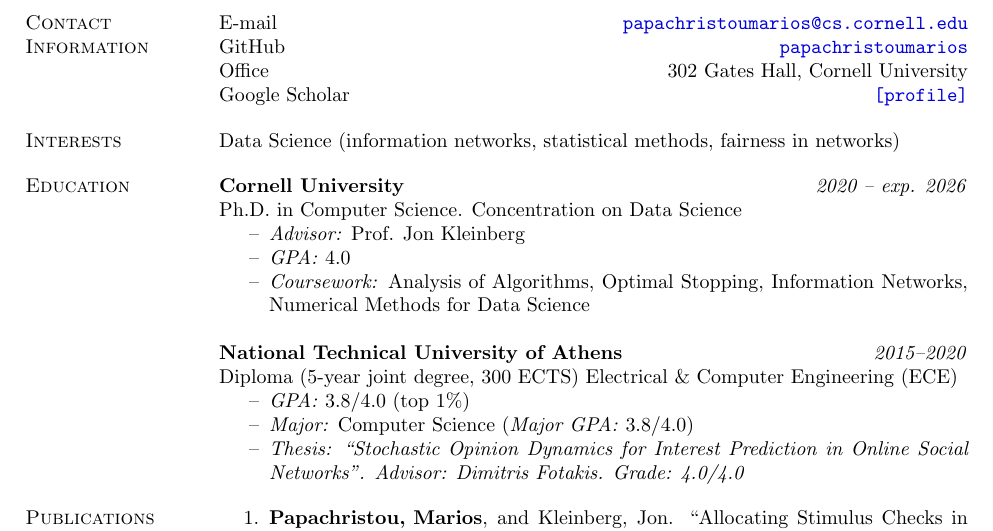
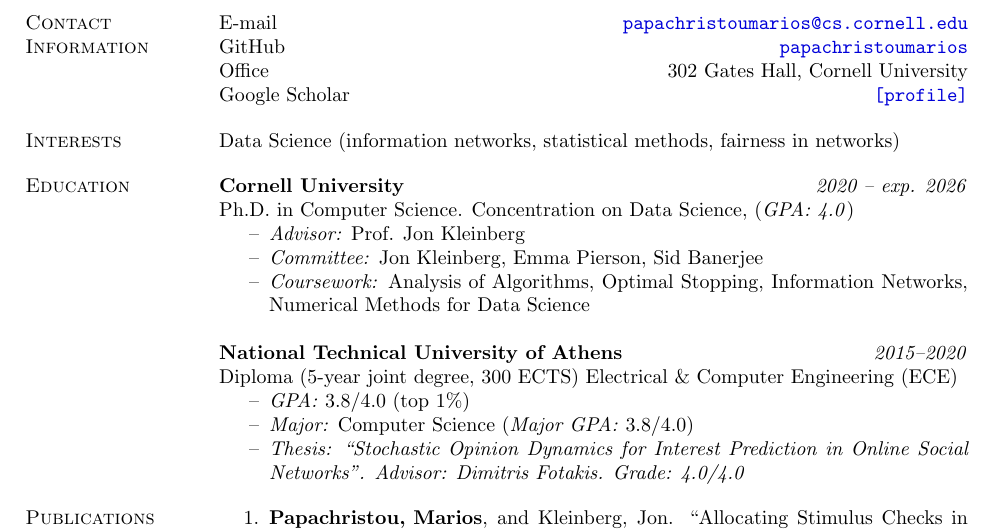
Before and after one commit to papachristoumarios/papachristoumarios.github.io, a LaTeX CV (cv/cv.tex): part of page 1 of 2, cut so that both start at the same text. Compiled offline with pdfLaTeX.

Commit message:
Update cv

```diff
--- a/cv/cv.tex
+++ b/cv/cv.tex
@@ -72,10 +72,10 @@
 
 \section{Education}
 \field {Cornell University} {\emph{2020 -- exp. 2026}}
-Ph.D. in Computer Science. Concentration on Data Science
+Ph.D. in Computer Science. Concentration on Data Science, (\emph{GPA: 4.0})
 \begin{compactitem}
 \item[--] \emph{Advisor:} Prof. Jon Kleinberg
-\item[--] \emph{GPA:} 4.0
+\item[--] \emph{Committee:} Jon Kleinberg, Emma Pierson, Sid Banerjee
 \item[--] \emph{Coursework:} Analysis of Algorithms, Optimal Stopping, Information Networks, Numerical Methods for Data Science
 \end{compactitem}
 
```
Also changed, not shown: cv/cv.pdf.
